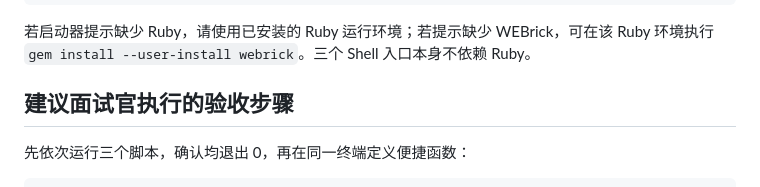
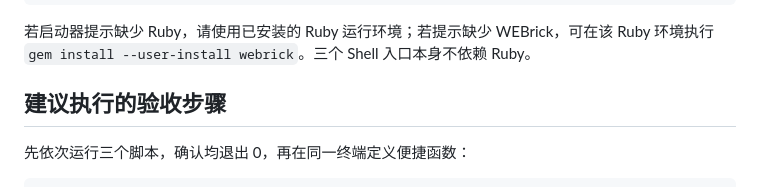
Before and after one commit to sunzongyao85-pixel/mac-k8s-spark, a Markdown page: README.md, the part around the change. GitHub-like rendering.

```diff
--- a/README.md
+++ b/README.md
@@ -119,7 +119,7 @@ ACCEPTANCE_PORT=8766 ./start-console.command
 
 若启动器提示缺少 Ruby，请使用已安装的 Ruby 运行环境；若提示缺少 WEBrick，可在该 Ruby 环境执行 `gem install --user-install webrick`。三个 Shell 入口本身不依赖 Ruby。
 
-## 建议面试官执行的验收步骤
+## 建议执行的验收步骤
 
 先依次运行三个脚本，确认均退出 0，再在同一终端定义便捷函数：
 
```
